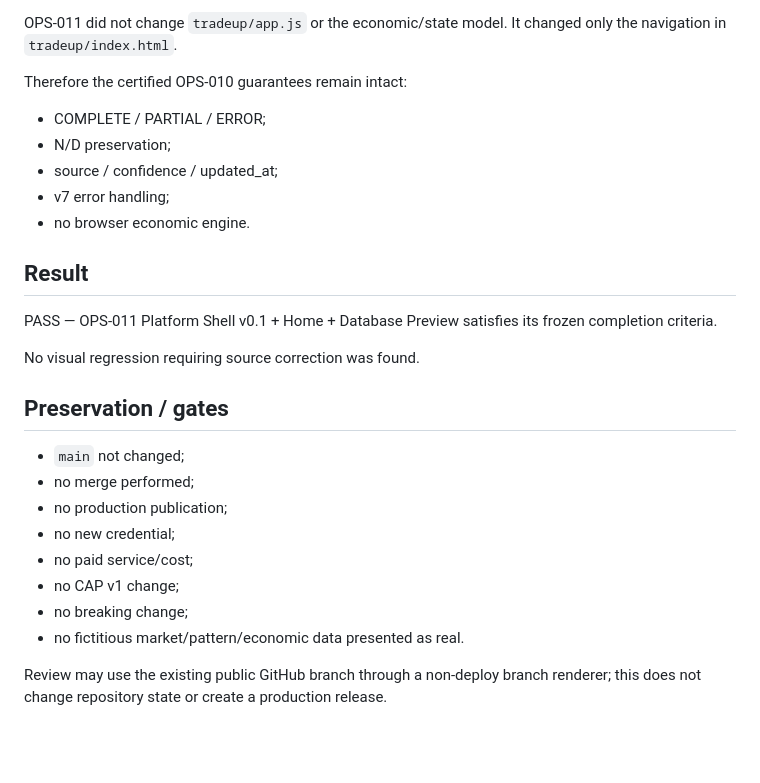
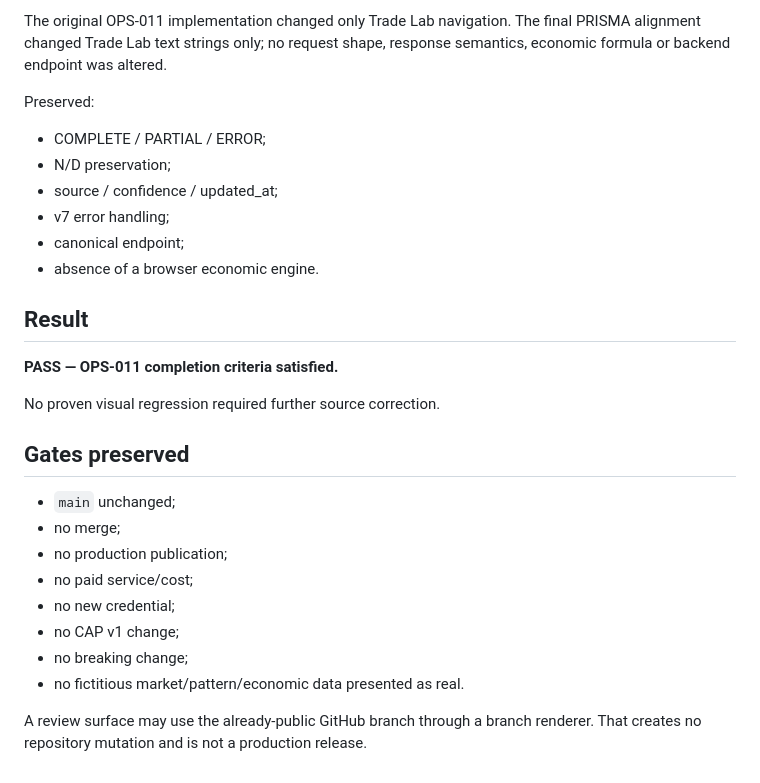
Before and after one commit to castrobruno77/scale-inventory-exporter-privacy, a Markdown page: OPS011_QA.md, the part around one of its changes. GitHub-like rendering; blank space fills up the shorter version.

```diff
--- a/OPS011_QA.md
+++ b/OPS011_QA.md
@@ -129,29 +142,30 @@ Also verified:
 
-OPS-011 did not change `tradeup/app.js` or the economic/state model. It changed only the navigation in `tradeup/index.html`.
+The original OPS-011 implementation changed only Trade Lab navigation. The final PRISMA alignment changed Trade Lab text strings only; no request shape, response semantics, economic formula or backend endpoint was altered.
 
-Therefore the certified OPS-010 guarantees remain intact:
+Preserved:
 
 - COMPLETE / PARTIAL / ERROR;
 - N/D preservation;
 - source / confidence / updated_at;
 - v7 error handling;
-- no browser economic engine.
+- canonical endpoint;
+- absence of a browser economic engine.
 
 ## Result
 
-PASS — OPS-011 Platform Shell v0.1 + Home + Database Preview satisfies its frozen completion criteria.
+**PASS — OPS-011 completion criteria satisfied.**
 
-No visual regression requiring source correction was found.
+No proven visual regression required further source correction.
 
-## Preservation / gates
+## Gates preserved
 
-- `main` not changed;
-- no merge performed;
+- `main` unchanged;
+- no merge;
 - no production publication;
+- no paid service/cost;
 - no new credential;
-- no paid service/cost;
 - no CAP v1 change;
 - no breaking change;
 - no fictitious market/pattern/economic data presented as real.
 
-Review may use the existing public GitHub branch through a non-deploy branch renderer; this does not change repository state or create a production release.
+A review surface may use the already-public GitHub branch through a branch renderer. That creates no repository mutation and is not a production release.
```
Also changed, not shown: other parts of OPS011_QA.md (+87 -74 lines).
